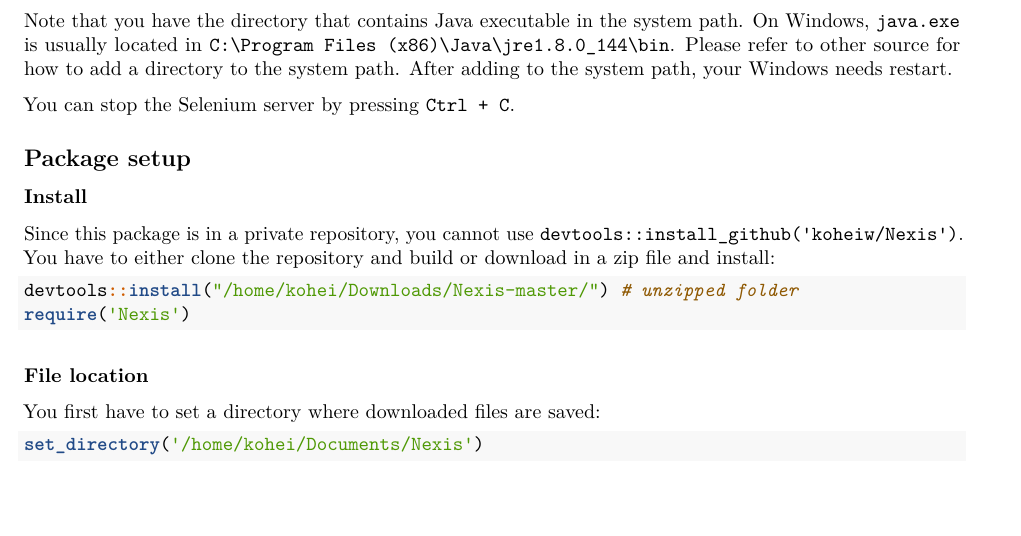
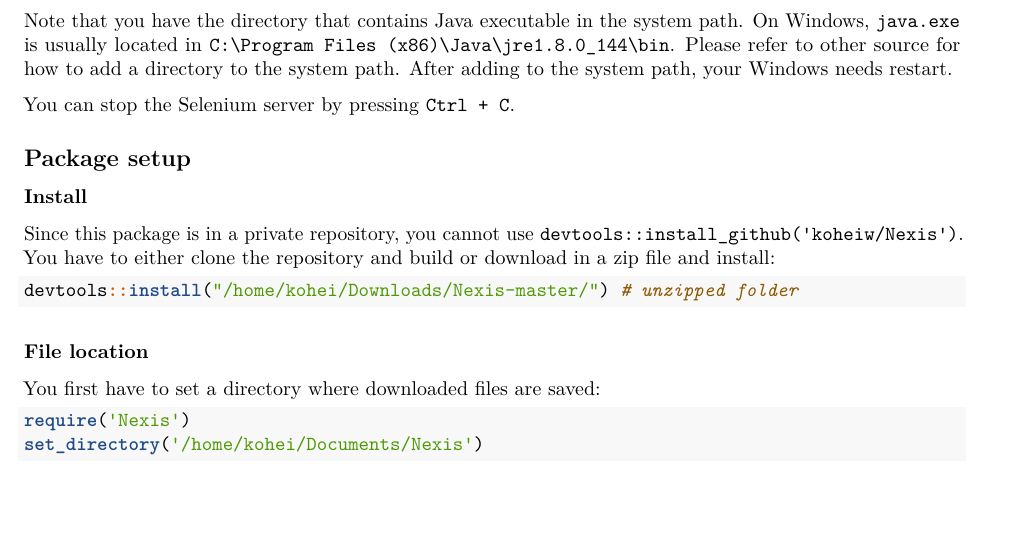
Before and after one commit to koheiw/RSeleniumScraper, an R Markdown document (README.rmd): part of page 2 of 3, cut so that both start at the same text. Rendered offline with R 4.5, knitr and Pandoc, then LaTeX, with nearby package versions.

Commit message:
Change timing to load package

````diff
--- a/README.rmd
+++ b/README.rmd
@@ -62,12 +62,12 @@
 
 ```{r eval=FALSE}
 devtools::install("/home/kohei/Downloads/Nexis-master/") # unzipped folder
-require('Nexis')
 ```
 ### File location
 You first have to set a directory where downloaded files are saved:
 
 ```{r eval=FALSE}
+require('Nexis')
 set_directory('/home/kohei/Documents/Nexis')
 ```
 
````
